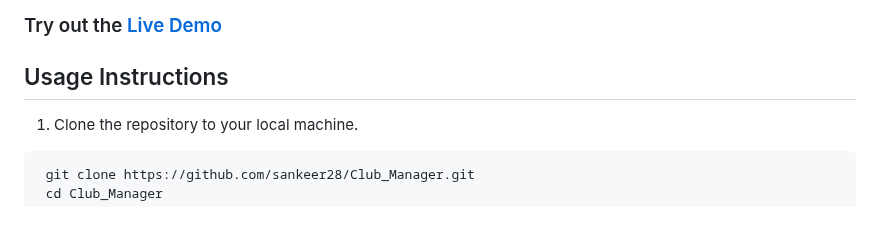
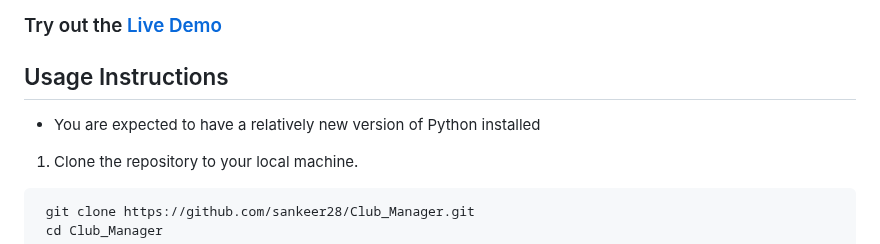
Before and after one commit to sankeer28/Club_Manager, a Markdown page: README.md, the part around the change. Rendered like a GitHub page; blank space fills up the shorter version.

````diff
--- a/README.md
+++ b/README.md
@@ -20,7 +20,7 @@ This project focuses on managing a small amateur club where members gather for r
 - **Payment Reminders:** Reminders can be sent to members with outstanding payments. ✅
 ### Try out the [Live Demo](https://sankeer28.pythonanywhere.com/)
 ## Usage Instructions
-
+- You are expected to have a relatively new version of Python installed
 1. Clone the repository to your local machine.
 ```
  git clone https://github.com/sankeer28/Club_Manager.git
````
